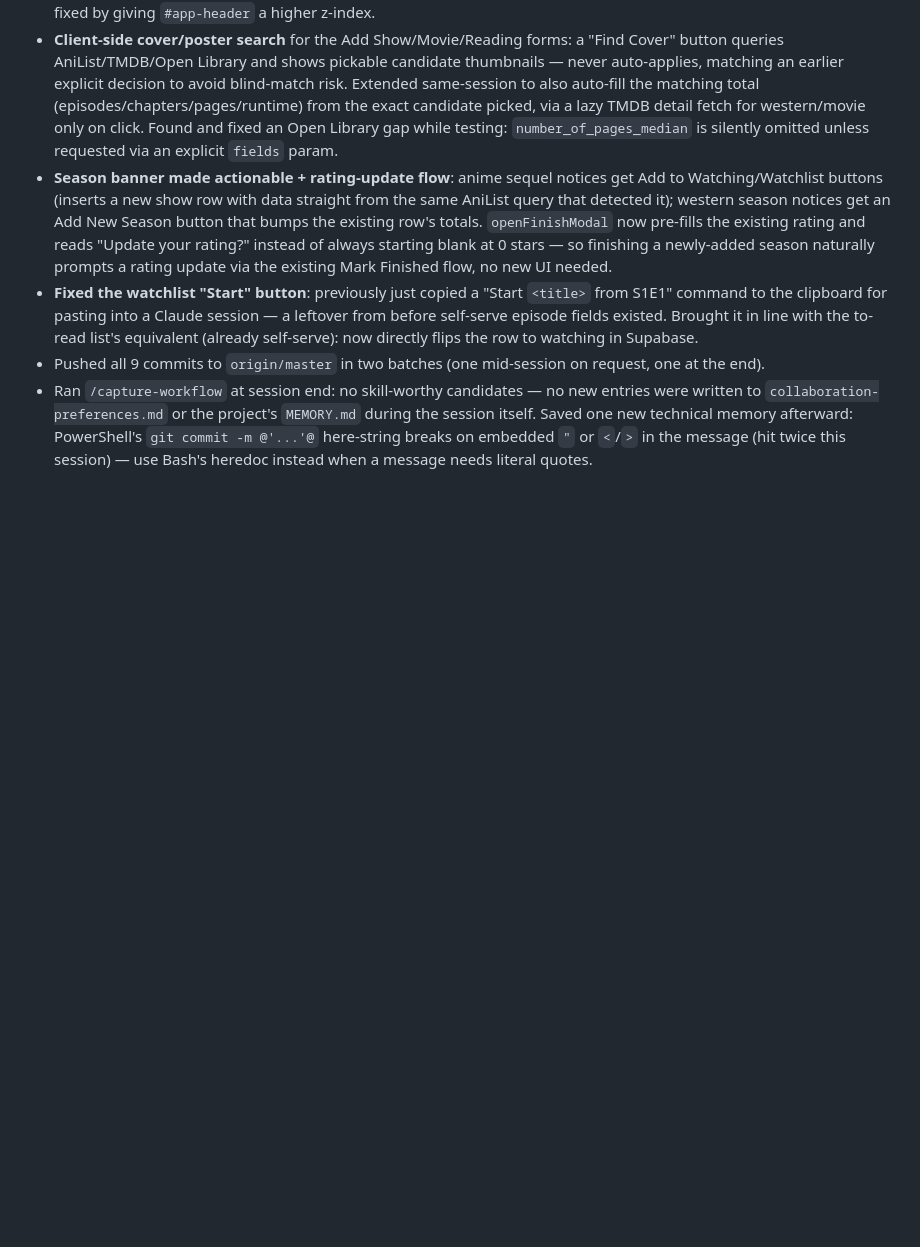
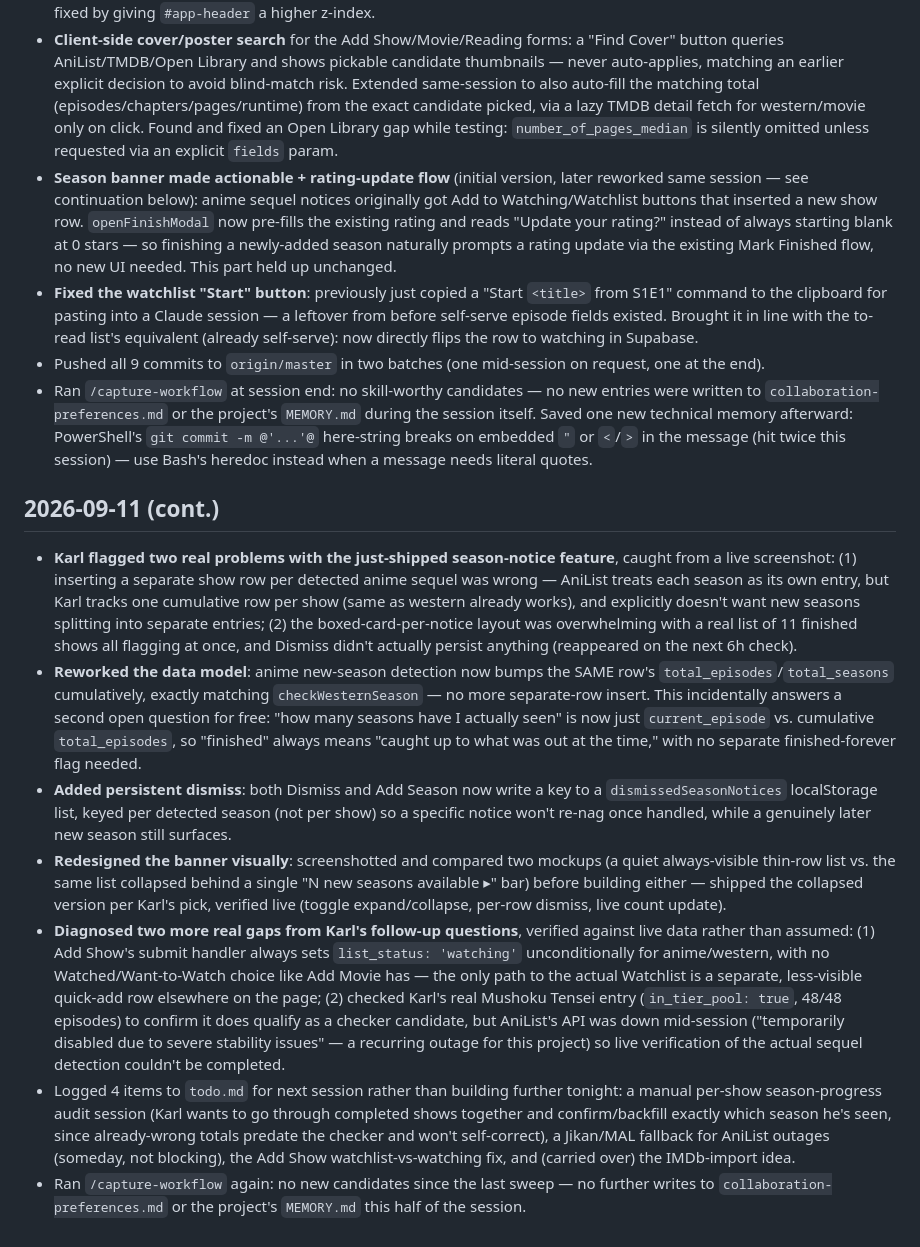
Before and after one commit to analyyscool/watch-tracker, a Markdown page: docs/checkpoints.md, the part around the change. GitHub-like rendering; blank space fills up the shorter version.

Commit message:
docs: session checkpoint continuation and next-session todo items
Co-Authored-By: Claude Sonnet 5 <noreply@anthropic.com>

```diff
--- a/docs/checkpoints.md
+++ b/docs/checkpoints.md
@@ -178,7 +178,17 @@ Long session — MAL/Jikan never recovered, discovered AniList as a reliable fir
 - **Diagnosed and fixed a real bug in the existing manga chapter checker**, prompted by Karl asking whether chapter totals were actually up to date: the "exact title match" logic only checked MangaDex's `title.en` field, which is often blank — 6 of 10 currently-reading manga/manhwa were silently matching the wrong series (spinoffs/anthologies) as a result. Fixed by checking all title-object variants + `altTitles`; verified against all 10 live, backfilled 2 genuinely stale totals (Hunter x Hunter, One Piece). A separate, non-fixable structural gap surfaced: officially-licensed titles get pulled from MangaDex's English catalog entirely, so those specific titles won't get real-time alerts from this checker — logged to `todo.md` as a "someday" MangaUpdates investigation, not queued.
 - **UI restructure, 3 pieces from a single feedback dump**: replaced the fixed dark-mode button with a circular profile-avatar dropdown (name, Dark Mode, Sign Out — later also Import Letterboxd); consolidated the 3 separate Add Show/Movie/Reading buttons into one "+ Add" dropdown. Building the Add dropdown surfaced a real stacking-context bug (`#app-header` and `#app-content` shared the same z-index, so `#app-content`'s later DOM position let it paint over the dropdown despite the dropdown's own higher z-index) — same class of bug as an earlier pibble-spam layering fix; fixed by giving `#app-header` a higher z-index.
 - **Client-side cover/poster search** for the Add Show/Movie/Reading forms: a "Find Cover" button queries AniList/TMDB/Open Library and shows pickable candidate thumbnails — never auto-applies, matching an earlier explicit decision to avoid blind-match risk. Extended same-session to also auto-fill the matching total (episodes/chapters/pages/runtime) from the exact candidate picked, via a lazy TMDB detail fetch for western/movie only on click. Found and fixed an Open Library gap while testing: `number_of_pages_median` is silently omitted unless requested via an explicit `fields` param.
-- **Season banner made actionable + rating-update flow**: anime sequel notices get Add to Watching/Watchlist buttons (inserts a new show row with data straight from the same AniList query that detected it); western season notices get an Add New Season button that bumps the existing row's totals. `openFinishModal` now pre-fills the existing rating and reads "Update your rating?" instead of always starting blank at 0 stars — so finishing a newly-added season naturally prompts a rating update via the existing Mark Finished flow, no new UI needed.
+- **Season banner made actionable + rating-update flow** (initial version, later reworked same session — see continuation below): anime sequel notices originally got Add to Watching/Watchlist buttons that inserted a new show row. `openFinishModal` now pre-fills the existing rating and reads "Update your rating?" instead of always starting blank at 0 stars — so finishing a newly-added season naturally prompts a rating update via the existing Mark Finished flow, no new UI needed. This part held up unchanged.
 - **Fixed the watchlist "Start" button**: previously just copied a "Start `<title>` from S1E1" command to the clipboard for pasting into a Claude session — a leftover from before self-serve episode fields existed. Brought it in line with the to-read list's equivalent (already self-serve): now directly flips the row to watching in Supabase.
 - Pushed all 9 commits to `origin/master` in two batches (one mid-session on request, one at the end).
 - Ran `/capture-workflow` at session end: no skill-worthy candidates — no new entries were written to `collaboration-preferences.md` or the project's `MEMORY.md` during the session itself. Saved one new technical memory afterward: PowerShell's `git commit -m @'...'@` here-string breaks on embedded `"` or `<`/`>` in the message (hit twice this session) — use Bash's heredoc instead when a message needs literal quotes.
+
+## 2026-09-11 (cont.)
+
+- **Karl flagged two real problems with the just-shipped season-notice feature**, caught from a live screenshot: (1) inserting a separate show row per detected anime sequel was wrong — AniList treats each season as its own entry, but Karl tracks one cumulative row per show (same as western already works), and explicitly doesn't want new seasons splitting into separate entries; (2) the boxed-card-per-notice layout was overwhelming with a real list of 11 finished shows all flagging at once, and Dismiss didn't actually persist anything (reappeared on the next 6h check).
+- **Reworked the data model**: anime new-season detection now bumps the SAME row's `total_episodes`/`total_seasons` cumulatively, exactly matching `checkWesternSeason` — no more separate-row insert. This incidentally answers a second open question for free: "how many seasons have I actually seen" is now just `current_episode` vs. cumulative `total_episodes`, so "finished" always means "caught up to what was out at the time," with no separate finished-forever flag needed.
+- **Added persistent dismiss**: both Dismiss and Add Season now write a key to a `dismissedSeasonNotices` localStorage list, keyed per detected season (not per show) so a specific notice won't re-nag once handled, while a genuinely later new season still surfaces.
+- **Redesigned the banner visually**: screenshotted and compared two mockups (a quiet always-visible thin-row list vs. the same list collapsed behind a single "N new seasons available ▸" bar) before building either — shipped the collapsed version per Karl's pick, verified live (toggle expand/collapse, per-row dismiss, live count update).
+- **Diagnosed two more real gaps from Karl's follow-up questions**, verified against live data rather than assumed: (1) Add Show's submit handler always sets `list_status: 'watching'` unconditionally for anime/western, with no Watched/Want-to-Watch choice like Add Movie has — the only path to the actual Watchlist is a separate, less-visible quick-add row elsewhere on the page; (2) checked Karl's real Mushoku Tensei entry (`in_tier_pool: true`, 48/48 episodes) to confirm it does qualify as a checker candidate, but AniList's API was down mid-session ("temporarily disabled due to severe stability issues" — a recurring outage for this project) so live verification of the actual sequel detection couldn't be completed.
+- Logged 4 items to `todo.md` for next session rather than building further tonight: a manual per-show season-progress audit session (Karl wants to go through completed shows together and confirm/backfill exactly which season he's seen, since already-wrong totals predate the checker and won't self-correct), a Jikan/MAL fallback for AniList outages (someday, not blocking), the Add Show watchlist-vs-watching fix, and (carried over) the IMDb-import idea.
+- Ran `/capture-workflow` again: no new candidates since the last sweep — no further writes to `collaboration-preferences.md` or the project's `MEMORY.md` this half of the session.
```
Also changed, not shown: todo.md (+13 -2 lines).
